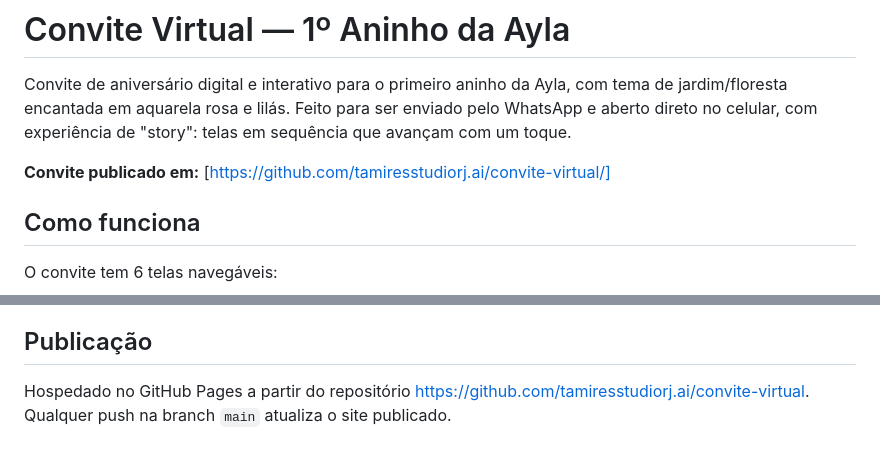
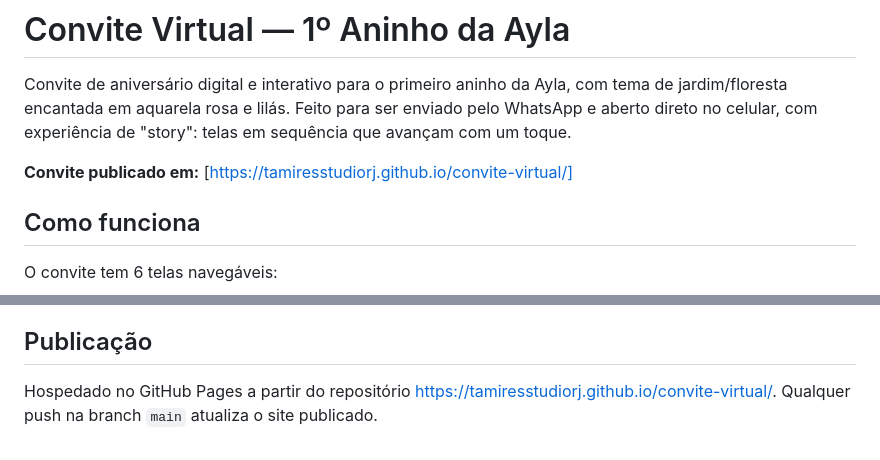
Before and after one commit to tamiresstudiorj-ai/tamiresstudiorj.ayla, a Markdown page: README.md, 2 parts joined by grey strips. Drawn GitHub-style.

```diff
--- a/README.md
+++ b/README.md
@@ -4,7 +4,7 @@ Convite de aniversário digital e interativo para o primeiro aninho da Ayla, com
 jardim/floresta encantada em aquarela rosa e lilás. Feito para ser enviado pelo WhatsApp e aberto
 direto no celular, com experiência de "story": telas em sequência que avançam com um toque.
 
-**Convite publicado em:** [https://github.com/tamiresstudiorj.ai/convite-virtual/]
+**Convite publicado em:** [https://tamiresstudiorj.github.io/convite-virtual/]
 
 ## Como funciona
 
@@ -67,5 +67,5 @@ já que o layout é voltado para celular).
 ## Publicação
 
 Hospedado no GitHub Pages a partir do repositório
-[https://github.com/tamiresstudiorj.ai/convite-virtual](https://github.com/tamiresstudiorj.ai/convite-virtual).
+[https://tamiresstudiorj.github.io/convite-virtual/](https://tamiresstudiorj.github.io/convite-virtual/).
 Qualquer push na branch `main` atualiza o site publicado.
```
